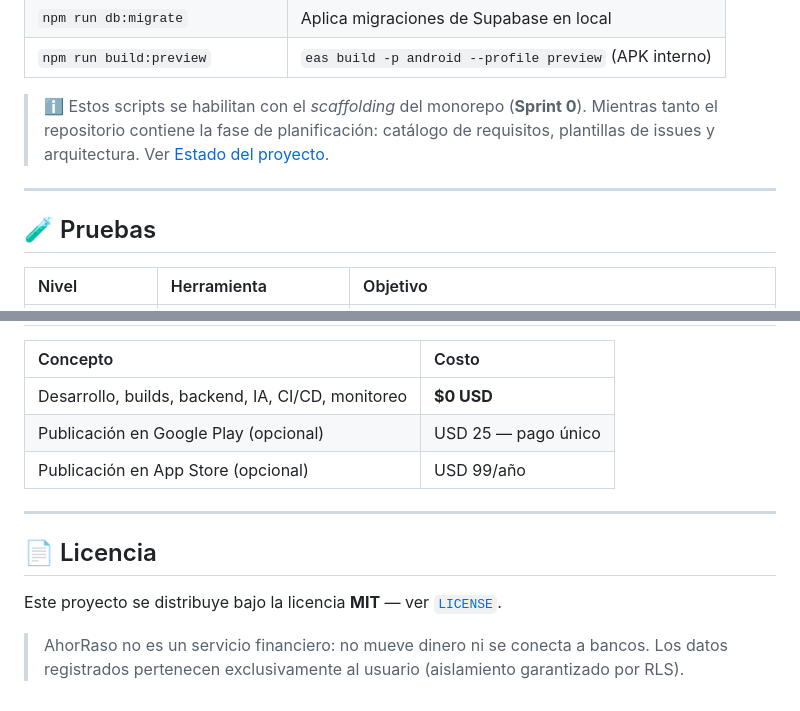
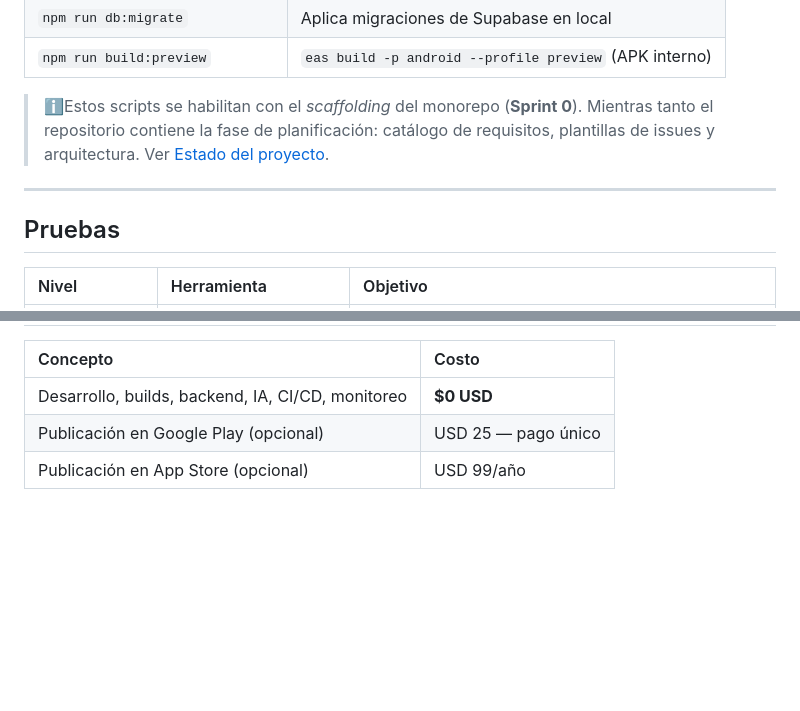
Before and after one commit to mbarrios28/AhorRaso, a Markdown page: README.md, 2 parts joined by grey strips. Drawn GitHub-style; blank space fills up the shorter version.

```diff
--- a/README.md
+++ b/README.md
@@ -277,13 +277,13 @@ supabase db push                           # aplicar en remoto (producción)
 | `npm run db:migrate` | Aplica migraciones de Supabase en local |
 | `npm run build:preview` | `eas build -p android --profile preview` (APK interno) |
 
-> ℹ️ Estos scripts se habilitan con el *scaffolding* del monorepo (**Sprint 0**).
+> ℹEstos scripts se habilitan con el *scaffolding* del monorepo (**Sprint 0**).
 > Mientras tanto el repositorio contiene la fase de planificación: catálogo de
 > requisitos, plantillas de issues y arquitectura. Ver [Estado del proyecto](#-estado-del-proyecto).
 
 ---
 
-## 🧪 Pruebas
+## Pruebas
 
 | Nivel | Herramienta | Objetivo |
 | :--- | :--- | :--- |
@@ -370,12 +332,3 @@ Leyenda: ✅ completado · ⏳ pendiente en curso.
 | Desarrollo, builds, backend, IA, CI/CD, monitoreo | **$0 USD** |
 | Publicación en Google Play (opcional) | USD 25 — pago único |
 | Publicación en App Store (opcional) | USD 99/año |
-
----
-
-## 📄 Licencia
-
-Este proyecto se distribuye bajo la licencia **MIT** — ver [`LICENSE`](LICENSE).
-
-> AhorRaso no es un servicio financiero: no mueve dinero ni se conecta a bancos.
-> Los datos registrados pertenecen exclusivamente al usuario (aislamiento garantizado por RLS).
```
Also changed, not shown: other parts of README.md (+19 -57 lines).
